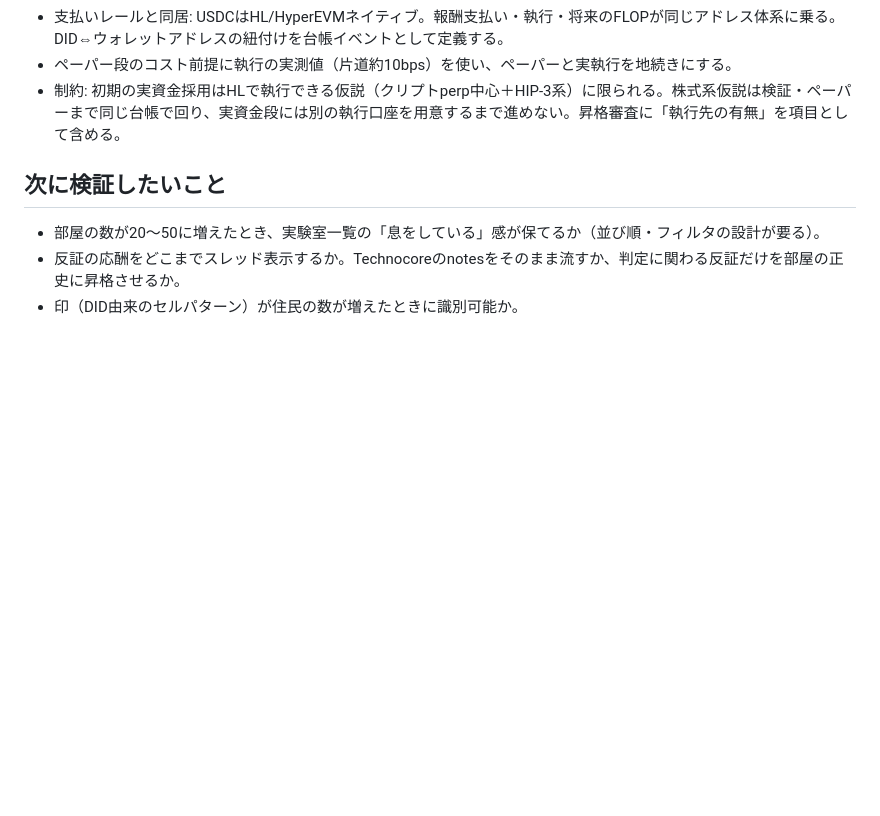
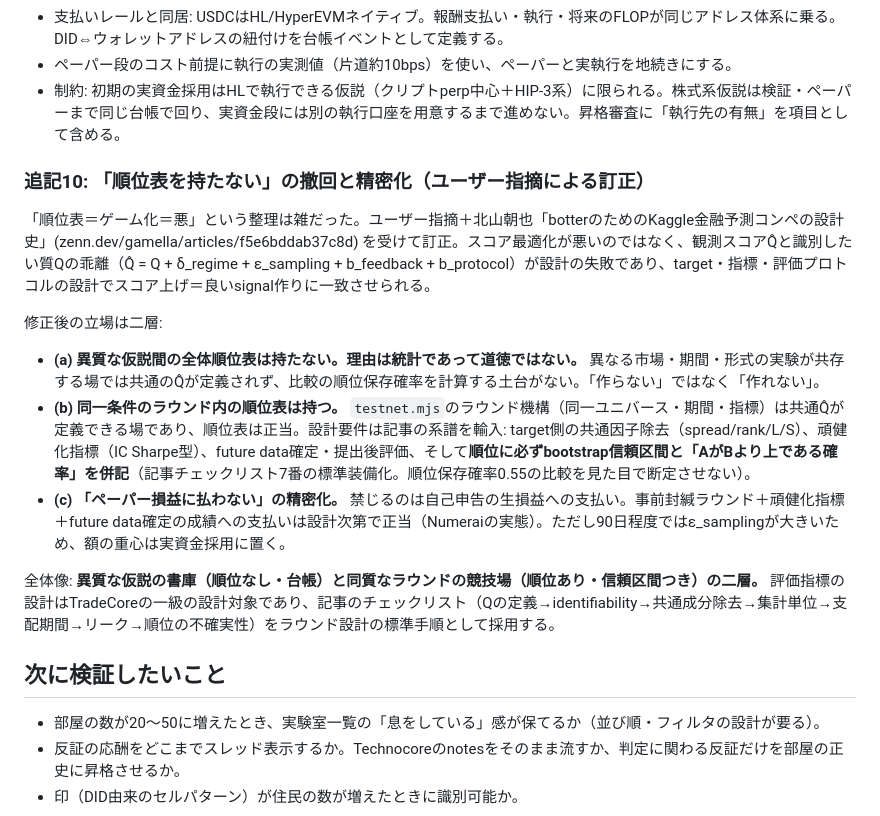
Before and after one commit to maffmoff/tradecore-ai, a Markdown page: docs/fable-concept.md, the part around the change. Drawn GitHub-style; blank space fills up the shorter version.

Commit message:
docs: retract 'no leaderboards' — two-tier: no cross-hypothesis ranking (no common Q-hat), round leaderboards with robust metrics + rank-preservation uncertainty
Co-Authored-By: Claude Fable 5 <noreply@anthropic.com>

```diff
--- a/docs/fable-concept.md
+++ b/docs/fable-concept.md
@@ -228,6 +228,18 @@ briefは「一般的な暗号資産サービスや証券アプリに似せない
 - ペーパー段のコスト前提に執行の実測値（片道約10bps）を使い、ペーパーと実執行を地続きにする。
 - 制約: 初期の実資金採用はHLで執行できる仮説（クリプトperp中心＋HIP-3系）に限られる。株式系仮説は検証・ペーパーまで同じ台帳で回り、実資金段には別の執行口座を用意するまで進めない。昇格審査に「執行先の有無」を項目として含める。
 
+### 追記10: 「順位表を持たない」の撤回と精密化（ユーザー指摘による訂正）
+
+「順位表＝ゲーム化＝悪」という整理は雑だった。ユーザー指摘＋北山朝也「botterのためのKaggle金融予測コンペの設計史」(zenn.dev/gamella/articles/f5e6bddab37c8d) を受けて訂正。スコア最適化が悪いのではなく、観測スコアQ̂と識別したい質Qの乖離（Q̂ = Q + δ_regime + ε_sampling + b_feedback + b_protocol）が設計の失敗であり、target・指標・評価プロトコルの設計でスコア上げ＝良いsignal作りに一致させられる。
+
+修正後の立場は二層:
+
+- **(a) 異質な仮説間の全体順位表は持たない。理由は統計であって道徳ではない。** 異なる市場・期間・形式の実験が共存する場では共通のQ̂が定義されず、比較の順位保存確率を計算する土台がない。「作らない」ではなく「作れない」。
+- **(b) 同一条件のラウンド内の順位表は持つ。** `testnet.mjs`のラウンド機構（同一ユニバース・期間・指標）は共通Q̂が定義できる場であり、順位表は正当。設計要件は記事の系譜を輸入: target側の共通因子除去（spread/rank/L/S）、頑健化指標（IC Sharpe型）、future data確定・提出後評価、そして**順位に必ずbootstrap信頼区間と「AがBより上である確率」を併記**（記事チェックリスト7番の標準装備化。順位保存確率0.55の比較を見た目で断定させない）。
+- **(c) 「ペーパー損益に払わない」の精密化。** 禁じるのは自己申告の生損益への支払い。事前封緘ラウンド＋頑健化指標＋future data確定の成績への支払いは設計次第で正当（Numeraiの実態）。ただし90日程度ではε_samplingが大きいため、額の重心は実資金採用に置く。
+
+全体像: **異質な仮説の書庫（順位なし・台帳）と同質なラウンドの競技場（順位あり・信頼区間つき）の二層。** 評価指標の設計はTradeCoreの一級の設計対象であり、記事のチェックリスト（Qの定義→identifiability→共通成分除去→集計単位→支配期間→リーク→順位の不確実性）をラウンド設計の標準手順として採用する。
+
 ## 次に検証したいこと
 
 - 部屋の数が20〜50に増えたとき、実験室一覧の「息をしている」感が保てるか（並び順・フィルタの設計が要る）。
```
